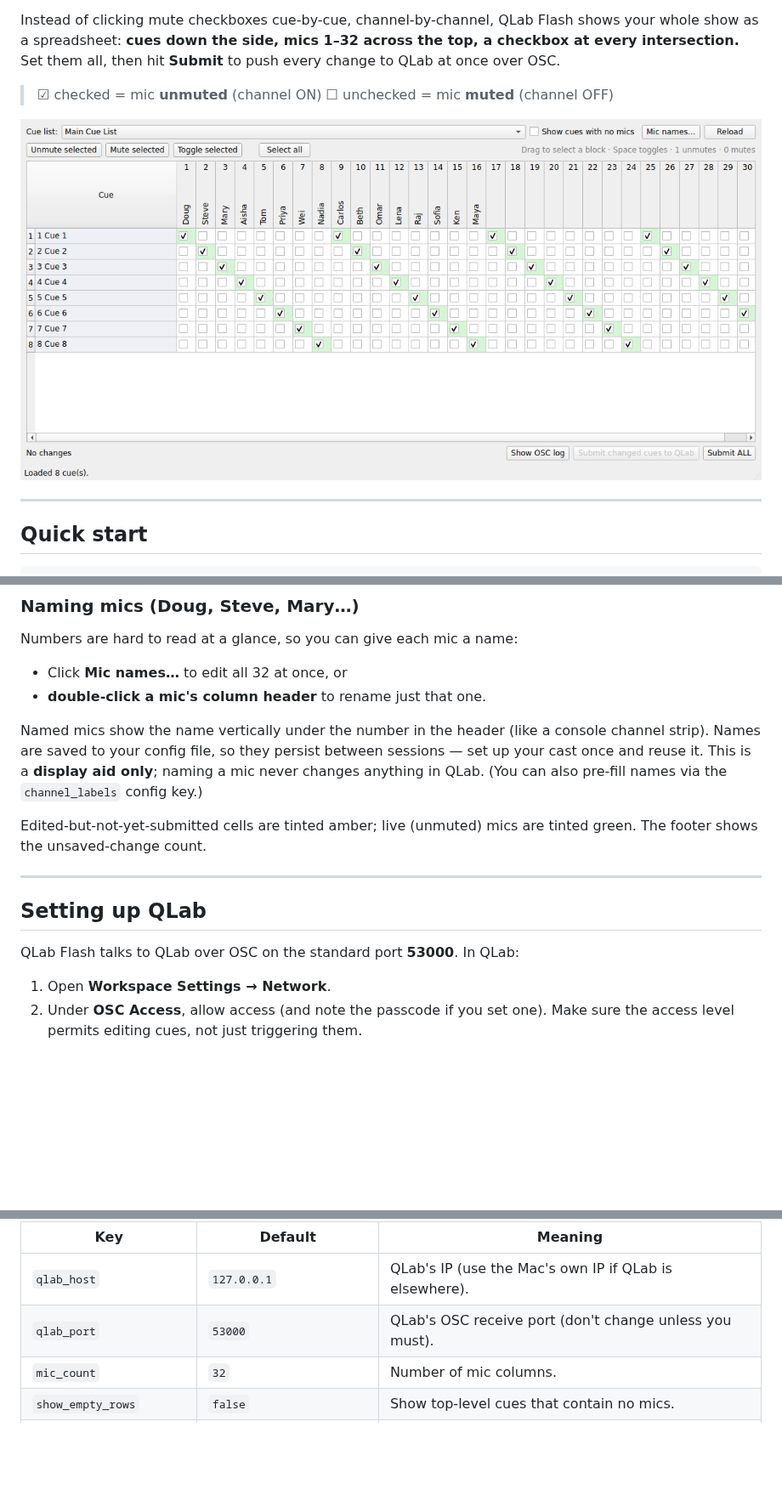
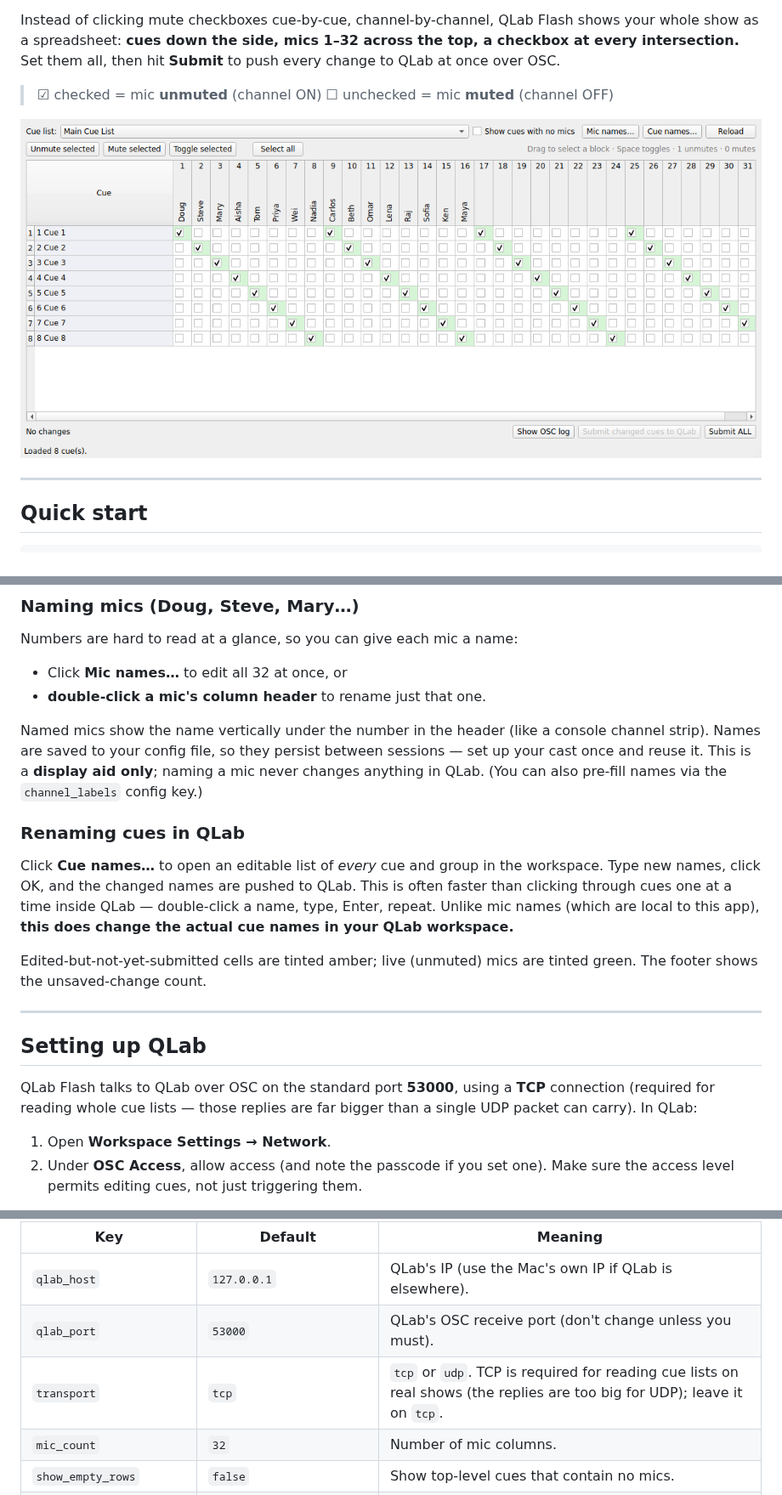
Before and after one commit to JLMusicAcademy/qlab-flash, a Markdown page: README.md, 3 parts joined by grey strips. Shown at 85% size. Drawn GitHub-style; pictures changed too: screenshot.png; blank space fills up the shorter version.

```diff
--- a/README.md
+++ b/README.md
@@ -73,6 +73,14 @@ between sessions — set up your cast once and reuse it. This is a **display aid
 only**; naming a mic never changes anything in QLab. (You can also pre-fill
 names via the `channel_labels` config key.)
 
+### Renaming cues in QLab
+
+Click **Cue names…** to open an editable list of *every* cue and group in the
+workspace. Type new names, click OK, and the changed names are pushed to QLab.
+This is often faster than clicking through cues one at a time inside QLab —
+double-click a name, type, Enter, repeat. Unlike mic names (which are local to
+this app), **this does change the actual cue names in your QLab workspace.**
+
 Edited-but-not-yet-submitted cells are tinted amber; live (unmuted) mics are
 tinted green. The footer shows the unsaved-change count.
 
@@ -80,7 +88,9 @@ tinted green. The footer shows the unsaved-change count.
 
 ## Setting up QLab
 
-QLab Flash talks to QLab over OSC on the standard port **53000**. In QLab:
+QLab Flash talks to QLab over OSC on the standard port **53000**, using a **TCP**
+connection (required for reading whole cue lists — those replies are far bigger
+than a single UDP packet can carry). In QLab:
 
 1. Open **Workspace Settings → Network**.
 2. Under **OSC Access**, allow access (and note the passcode if you set one).
@@ -140,6 +150,7 @@ QLab Flash also saves your last host/port/passcode there automatically.
 |-----|---------|---------|
 | `qlab_host` | `127.0.0.1` | QLab's IP (use the Mac's own IP if QLab is elsewhere). |
 | `qlab_port` | `53000` | QLab's OSC receive port (don't change unless you must). |
+| `transport` | `tcp` | `tcp` or `udp`. TCP is required for reading cue lists on real shows (the replies are too big for UDP); leave it on `tcp`. |
 | `mic_count` | `32` | Number of mic columns. |
 | `show_empty_rows` | `false` | Show top-level cues that contain no mics. |
 | `mics_group_name` | `""` | If set (e.g. `"Mics"`), only scan the subtree of a group with this name — handy if another sub-group contains stray `/ch/...` messages. Empty = scan the whole cue. |
```
Also changed, not shown: 11 other files.
